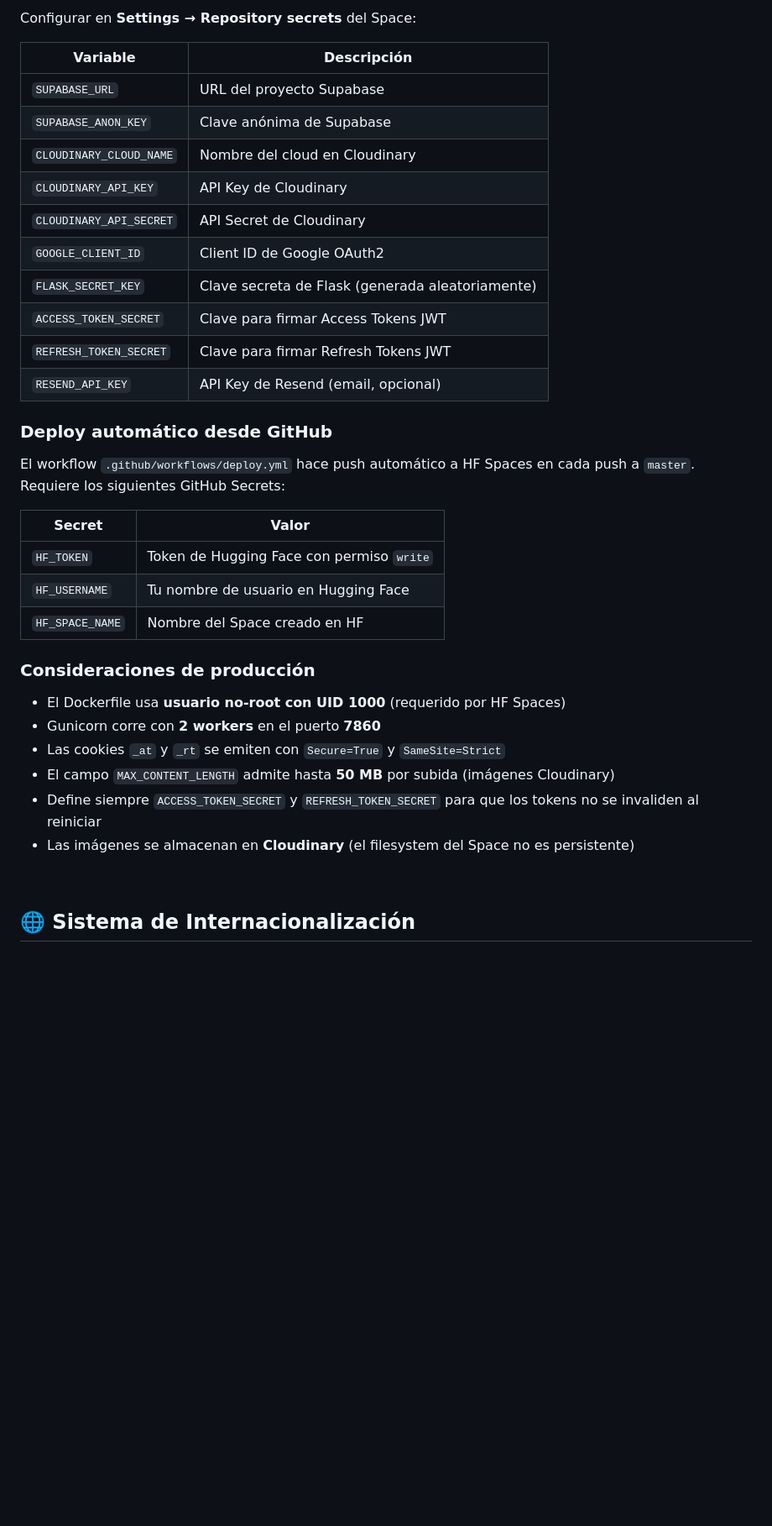
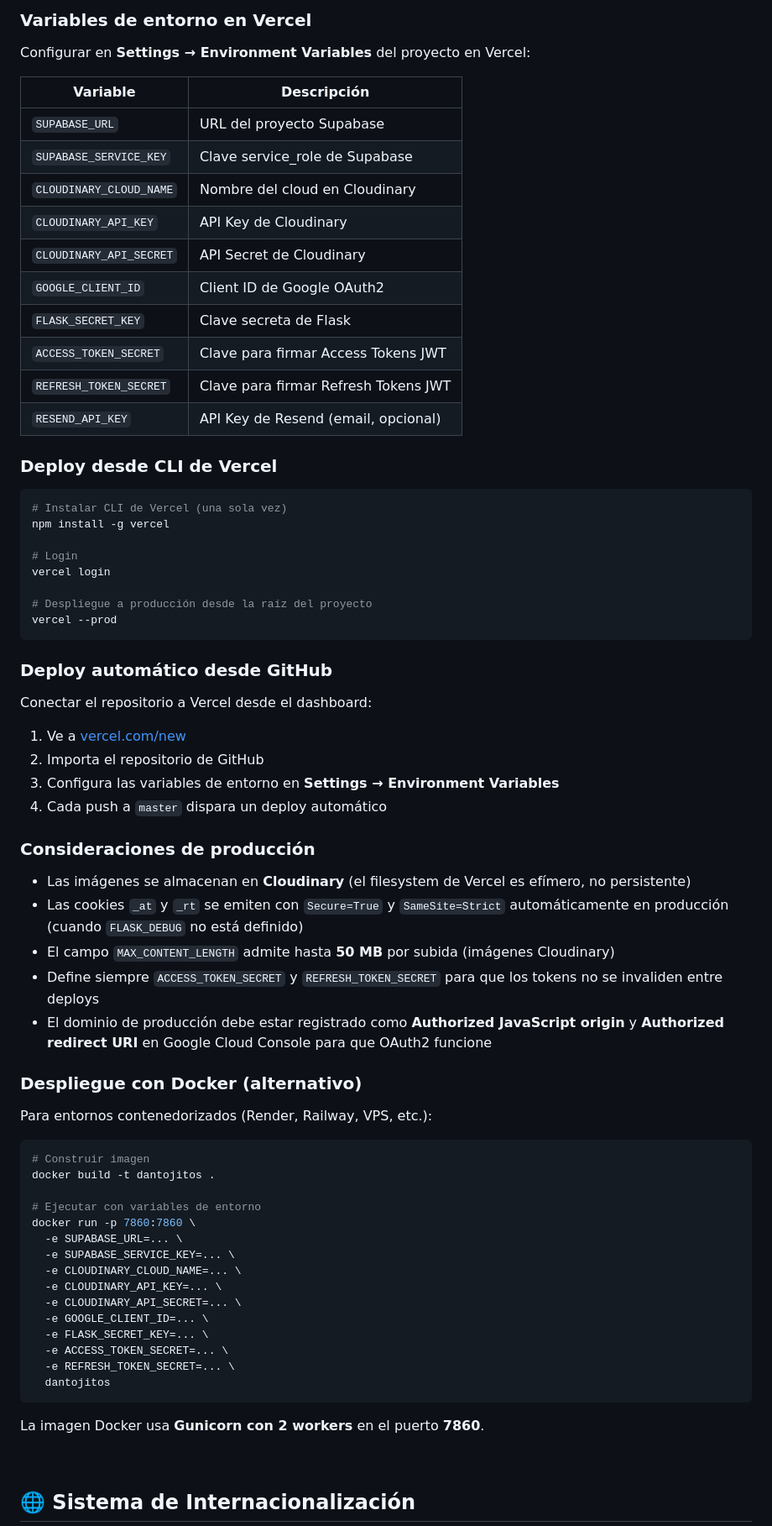
Before and after one commit to 19Yisus22/WEB_D.ANTOJITOS-VS_2026, a Markdown page: README.md, the part around one of its changes. Shown at 84% size. GitHub-like rendering; blank space fills up the shorter version.

````diff
--- a/README.md
+++ b/README.md
@@ -652,38 +683,74 @@ La aplicación se despliega en **Hugging Face Spaces** con **Docker** y **Gunico
 
-Configurar en **Settings → Repository secrets** del Space:
+### Variables de entorno en Vercel
+
+Configurar en **Settings → Environment Variables** del proyecto en Vercel:
 
 | Variable | Descripción |
 |---|---|
 | `SUPABASE_URL` | URL del proyecto Supabase |
-| `SUPABASE_ANON_KEY` | Clave anónima de Supabase |
+| `SUPABASE_SERVICE_KEY` | Clave service_role de Supabase |
 | `CLOUDINARY_CLOUD_NAME` | Nombre del cloud en Cloudinary |
 | `CLOUDINARY_API_KEY` | API Key de Cloudinary |
 | `CLOUDINARY_API_SECRET` | API Secret de Cloudinary |
 | `GOOGLE_CLIENT_ID` | Client ID de Google OAuth2 |
-| `FLASK_SECRET_KEY` | Clave secreta de Flask (generada aleatoriamente) |
+| `FLASK_SECRET_KEY` | Clave secreta de Flask |
 | `ACCESS_TOKEN_SECRET` | Clave para firmar Access Tokens JWT |
 | `REFRESH_TOKEN_SECRET` | Clave para firmar Refresh Tokens JWT |
 | `RESEND_API_KEY` | API Key de Resend (email, opcional) |
 
+### Deploy desde CLI de Vercel
+
+```bash
+# Instalar CLI de Vercel (una sola vez)
+npm install -g vercel
+
+# Login
+vercel login
+
+# Despliegue a producción desde la raíz del proyecto
+vercel --prod
+```
+
 ### Deploy automático desde GitHub
 
-El workflow `.github/workflows/deploy.yml` hace push automático a HF Spaces en cada push a `master`.
-Requiere los siguientes GitHub Secrets:
+Conectar el repositorio a Vercel desde el dashboard:
 
-| Secret | Valor |
-|---|---|
-| `HF_TOKEN` | Token de Hugging Face con permiso `write` |
-| `HF_USERNAME` | Tu nombre de usuario en Hugging Face |
-| `HF_SPACE_NAME` | Nombre del Space creado en HF |
+1. Ve a [vercel.com/new](https://vercel.com/new)
+2. Importa el repositorio de GitHub
+3. Configura las variables de entorno en **Settings → Environment Variables**
+4. Cada push a `master` dispara un deploy automático
 
 ### Consideraciones de producción
 
-- El Dockerfile usa **usuario no-root con UID 1000** (requerido por HF Spaces)
-- Gunicorn corre con **2 workers** en el puerto **7860**
-- Las cookies `_at` y `_rt` se emiten con `Secure=True` y `SameSite=Strict`
+- Las imágenes se almacenan en **Cloudinary** (el filesystem de Vercel es efímero, no persistente)
+- Las cookies `_at` y `_rt` se emiten con `Secure=True` y `SameSite=Strict` automáticamente en producción (cuando `FLASK_DEBUG` no está definido)
 - El campo `MAX_CONTENT_LENGTH` admite hasta **50 MB** por subida (imágenes Cloudinary)
-- Define siempre `ACCESS_TOKEN_SECRET` y `REFRESH_TOKEN_SECRET` para que los tokens no se invaliden al reiniciar
-- Las imágenes se almacenan en **Cloudinary** (el filesystem del Space no es persistente)
+- Define siempre `ACCESS_TOKEN_SECRET` y `REFRESH_TOKEN_SECRET` para que los tokens no se invaliden entre deploys
+- El dominio de producción debe estar registrado como **Authorized JavaScript origin** y **Authorized redirect URI** en Google Cloud Console para que OAuth2 funcione
+
+### Despliegue con Docker (alternativo)
+
+Para entornos contenedorizados (Render, Railway, VPS, etc.):
+
+```bash
+# Construir imagen
+docker build -t dantojitos .
+
+# Ejecutar con variables de entorno
+docker run -p 7860:7860 \
+  -e SUPABASE_URL=... \
+  -e SUPABASE_SERVICE_KEY=... \
+  -e CLOUDINARY_CLOUD_NAME=... \
+  -e CLOUDINARY_API_KEY=... \
+  -e CLOUDINARY_API_SECRET=... \
+  -e GOOGLE_CLIENT_ID=... \
+  -e FLASK_SECRET_KEY=... \
+  -e ACCESS_TOKEN_SECRET=... \
+  -e REFRESH_TOKEN_SECRET=... \
+  dantojitos
+```
+
+La imagen Docker usa **Gunicorn con 2 workers** en el puerto **7860**.
 
 <br/>
 
````
Also changed, not shown: other parts of README.md (+67 -35 lines).
